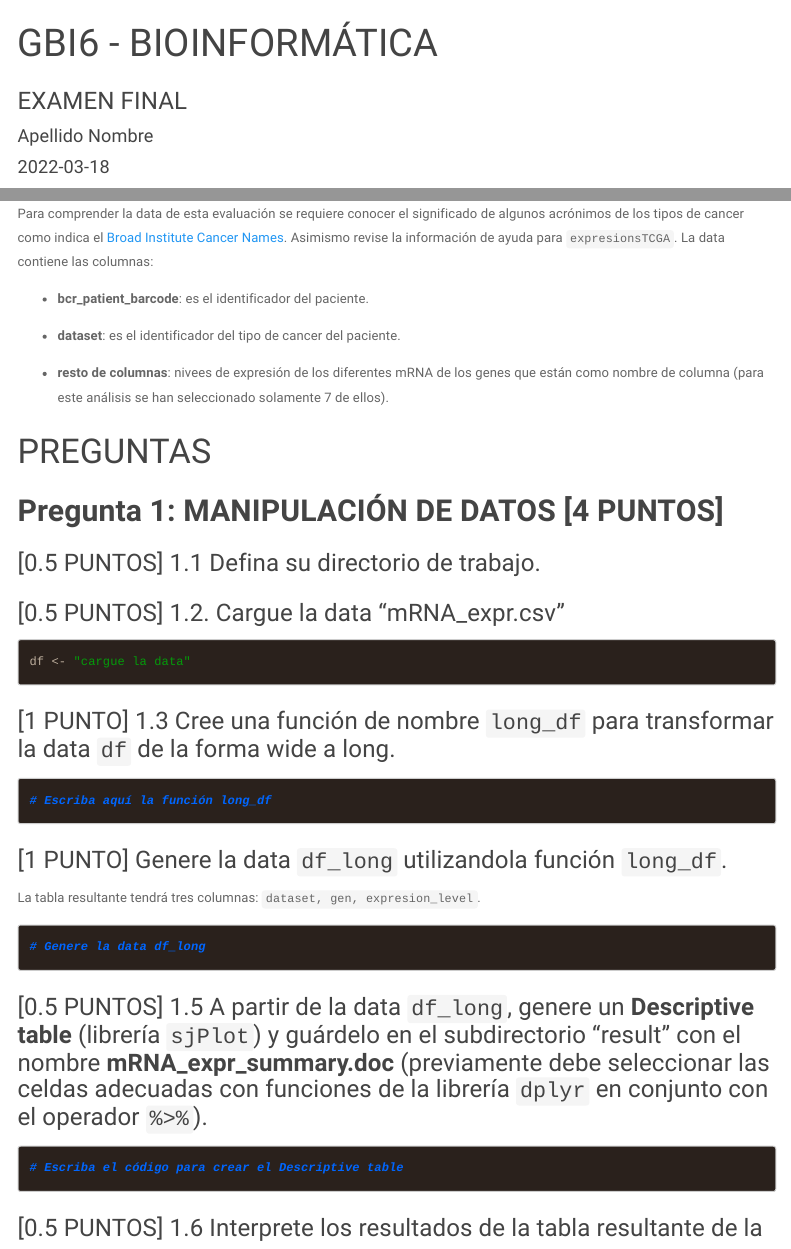
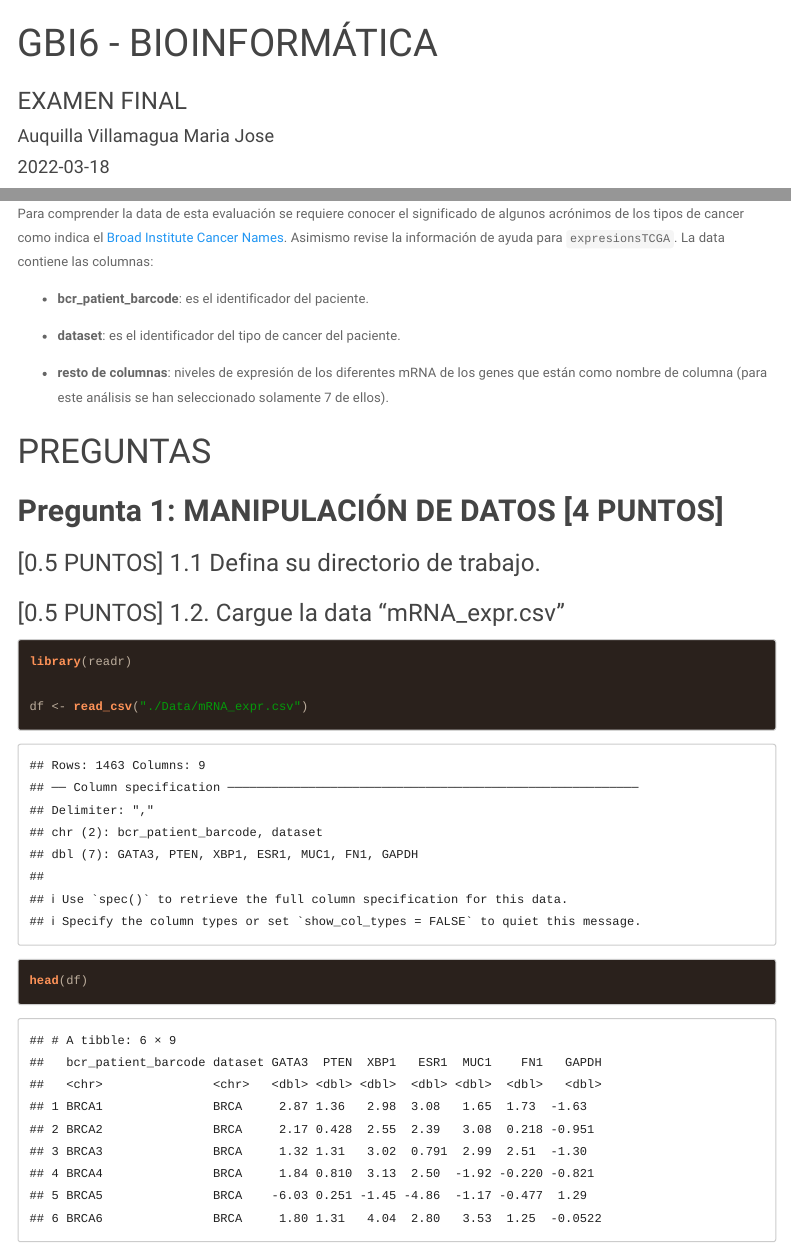
Before and after one commit to majitoz96/GBI6_ExamenFinal, an R Markdown document (2021I_GBI6_ExamenFinal.Rmd): the page in a window 1100 px wide, from its top, and a second part further down, joined at a grey line. Rendered offline with R 4.5, knitr and Pandoc, with nearby package versions; menus at the side of the page are left out.

Commit message:
majito carga data

````diff
--- a/2021I_GBI6_ExamenFinal.Rmd
+++ b/2021I_GBI6_ExamenFinal.Rmd
@@ -1,7 +1,7 @@
 ---
 title: "GBI6 - BIOINFORMÁTICA"
 subtitle: "EXAMEN FINAL"
-author: 'Apellido Nombre'
+author: 'Auquilla Villamagua Maria Jose '
 date: "`r Sys.Date()`"
 output:
   html_document:
@@ -70,20 +70,22 @@ Para comprender la data de esta evaluación se requiere conocer el significado d
 
 - **dataset**: es el identificador del tipo de cancer del paciente.
 
-- **resto de columnas**: nivees de expresión de los diferentes mRNA de los genes que están como nombre de columna (para este análisis se han seleccionado solamente 7 de ellos).
+- **resto de columnas**: niveles de expresión de los diferentes mRNA de los genes que están como nombre de columna (para este análisis se han seleccionado solamente 7 de ellos).
 
 # PREGUNTAS
 ## **Pregunta 1: MANIPULACIÓN DE DATOS [4 PUNTOS]**
 
 ### [0.5 PUNTOS] 1.1 Defina su directorio de trabajo.
-```{r wd}
+```{r wd, include=FALSE}
+setwd("C:/Users/Maria/Desktop/sexto semeste/bioinformatica/git'/GBI6_ExamenFinal")
 
 ```
+### [0.5 PUNTOS] 1.2. Cargue la data "mRNA_expr.csv"
+```{r Data}
+library(readr)
 
-### [0.5 PUNTOS] 1.2. Cargue la data "mRNA_expr.csv"
-```{r data}
-df <- "cargue la data"
-
+df <- read_csv("./Data/mRNA_expr.csv")
+head(df)
 ```
 
 ### [1 PUNTO] 1.3 Cree una función de nombre ```long_df``` para transformar la data ```df``` de la forma wide a long.
````
